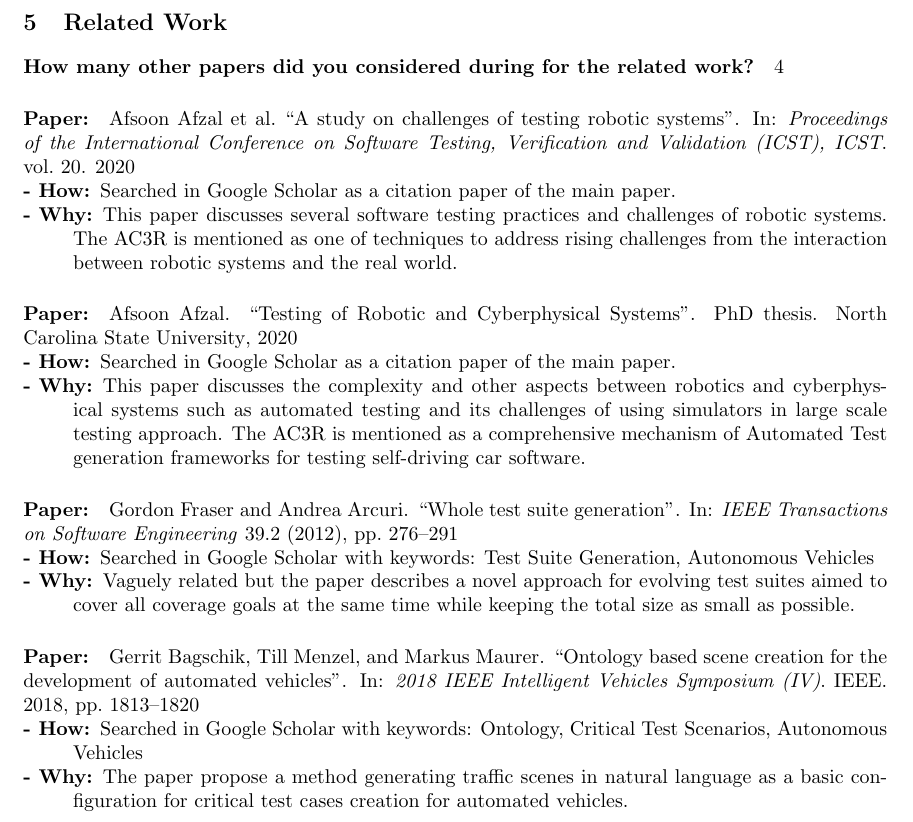
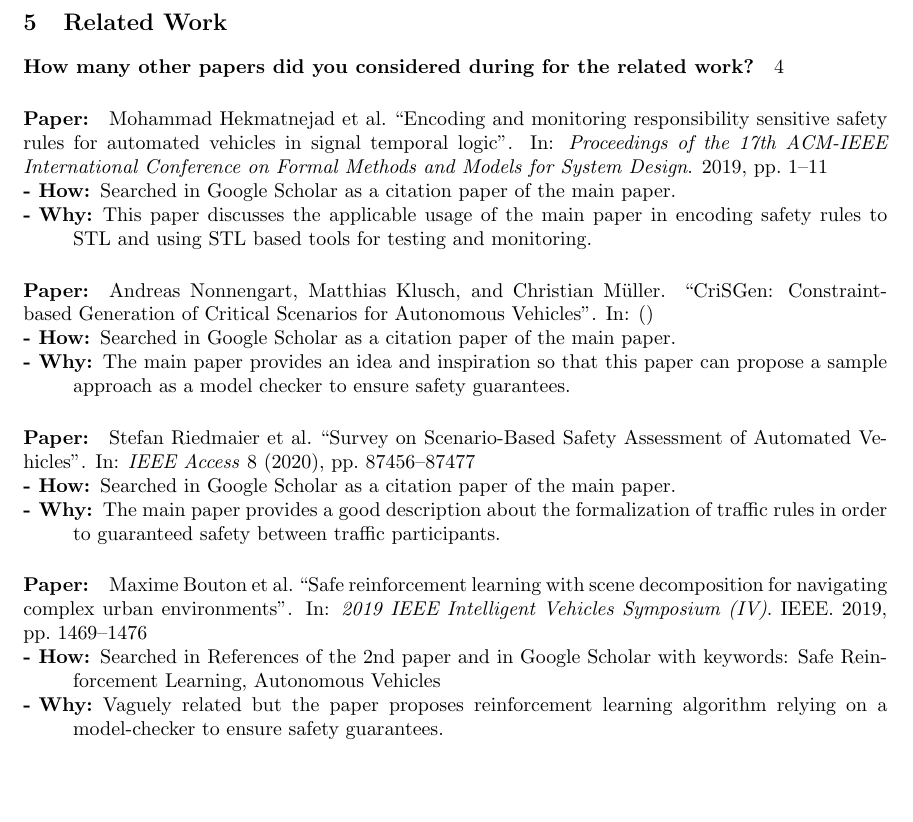
Before and after one commit to harveyvn/The-Art-of-Reading, a LaTeX document (VuongNguyen_Paper08.tex, which reads biblio.bib): part of page 2 of 2, cut so that both start at the same text, the shorter picture padded with empty space. Compiled offline with pdfLaTeX.

Commit message:
Update related works

```diff
--- a/VuongNguyen_Paper08.tex
+++ b/VuongNguyen_Paper08.tex
@@ -176,38 +176,38 @@ Of course, I do not recommend this paper for the next semester!
 % FIRST
 \relatedwork%
 % Put the citation key corresponding to the paper you selected here:
-{afzal2020study}
+{hekmatnejad2019encoding}
 % Explain how did you find the paper here (check the slides to see how you can effectively find related work papers)
 {Searched in Google Scholar as a citation paper of the main paper.}
 % Explain why this paper is related here (do not just say, it has the same content or a similar title...)
-{This paper discusses several software testing practices and challenges of robotic systems. The AC3R is mentioned as one of techniques to address rising challenges from the interaction between robotic systems and the real world.}
+{This paper discusses the applicable usage of the main paper in encoding safety rules to STL and using STL based tools for testing and monitoring.}
 
 % SECOND
 \relatedwork
 %% Put the cite key corresponding to the paper here:
-{afzal2020testing}
+{nonnengartcrisgen}
 %% Explain how did you find the paper here:
 {Searched in Google Scholar as a citation paper of the main paper.}
 %% Explain why this paper is related here:
-{This paper discusses the complexity and other aspects between robotics and cyberphysical systems such as automated testing and its challenges of using simulators in large scale testing approach. The AC3R is mentioned as a comprehensive mechanism of Automated Test generation frameworks for testing self-driving car software.}
+{The main paper provides an idea and inspiration so that this paper can propose a sample approach as a model checker to ensure safety guarantees.}
 
 % THIRD
 \relatedwork
 %% Put the cite key corresponding to the paper here:
-{fraser2012whole}
+{riedmaier2020survey}
 %% Explain how did you find the paper here:
-{Searched in Google Scholar with keywords: Test Suite Generation, Autonomous Vehicles}
+{Searched in Google Scholar as a citation paper of the main paper.}
 %% Explain why this paper is related here:
-{Vaguely related but the paper describes a novel approach for evolving test suites aimed to cover all coverage goals at the same time while keeping the total size as small as possible.}
+{The main paper provides a good description about the formalization of traffic rules in order to guaranteed safety between traffic participants.}
 
 % FOURTH - AND PROBABLY LAST
 \relatedwork
 %% Put the cite key corresponding to the paper here:
-{bagschik2018ontology}
+{bouton2019safe}
 %% Explain how did you find the paper here:
-{Searched in Google Scholar with keywords: Ontology, Critical Test Scenarios, Autonomous Vehicles}
+{Searched in References of the 2nd paper and in Google Scholar with keywords: Safe Reinforcement Learning, Autonomous Vehicles}
 %% Explain why this paper is related here:
-{The paper propose a method generating traffic scenes in natural language as a basic configuration for critical test cases creation for automated vehicles.}
+{Vaguely related but the paper proposes reinforcement learning algorithm relying on a model-checker to ensure safety guarantees.}
 
 
 \end{document}
--- a/biblio.bib
+++ b/biblio.bib
@@ -6,6 +6,38 @@
 
 
 %% Saved with string encoding Unicode (UTF-8)
+
+@inproceedings{bouton2019safe,
+  title={Safe reinforcement learning with scene decomposition for navigating complex urban environments},
+  author={Bouton, Maxime and Nakhaei, Alireza and Fujimura, Kikuo and Kochenderfer, Mykel J},
+  booktitle={2019 IEEE Intelligent Vehicles Symposium (IV)},
+  pages={1469--1476},
+  year={2019},
+  organization={IEEE}
+}
+
+@article{riedmaier2020survey,
+  title={Survey on Scenario-Based Safety Assessment of Automated Vehicles},
+  author={Riedmaier, Stefan and Ponn, Thomas and Ludwig, Dieter and Schick, Bernhard and Diermeyer, Frank},
+  journal={IEEE Access},
+  volume={8},
+  pages={87456--87477},
+  year={2020},
+  publisher={IEEE}
+}
+
+@article{nonnengartcrisgen,
+  title={CriSGen: Constraint-based Generation of Critical Scenarios for Autonomous Vehicles},
+  author={Nonnengart, Andreas and Klusch, Matthias and M{\"u}ller, Christian}
+}
+
+@inproceedings{hekmatnejad2019encoding,
+  title={Encoding and monitoring responsibility sensitive safety rules for automated vehicles in signal temporal logic},
+  author={Hekmatnejad, Mohammad and Yaghoubi, Shakiba and Dokhanchi, Adel and Amor, Heni Ben and Shrivastava, Aviral and Karam, Lina and Fainekos, Georgios},
+  booktitle={Proceedings of the 17th ACM-IEEE International Conference on Formal Methods and Models for System Design},
+  pages={1--11},
+  year={2019}
+}
 
 @inproceedings{strickland2018deep,
   title={Deep predictive models for collision risk assessment in autonomous driving},
```
